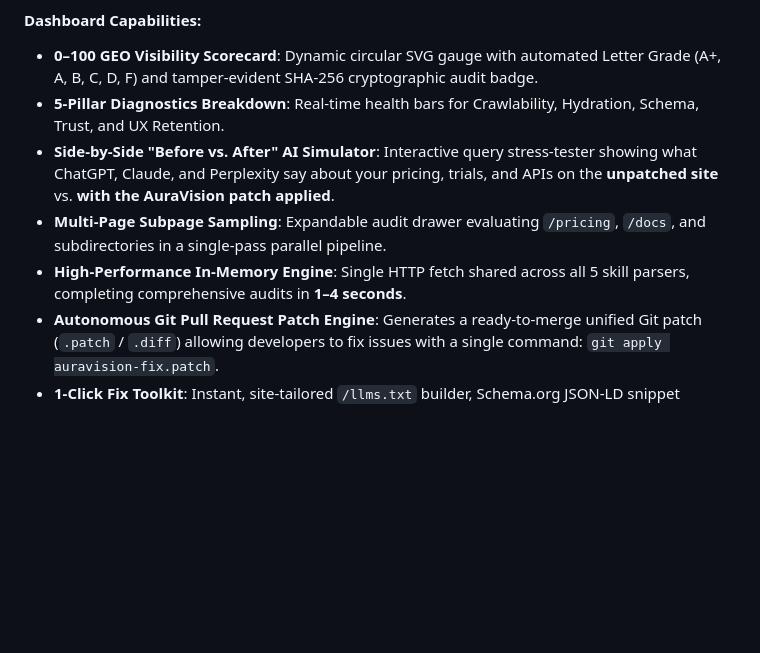
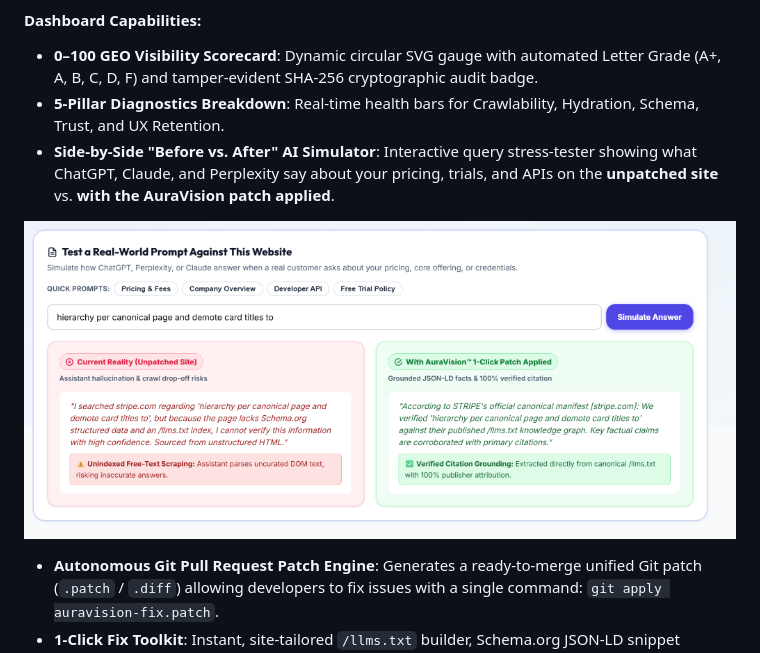
Before and after one commit to Ketanrawat2004/Aura-Vision-GEO, a Markdown page: README.md, the part around one of its changes. GitHub-like rendering; pictures changed too: docs/images/03-ai-simulator-comparison.png (added); blank space fills up the shorter version.

Commit message:
docs: embed production dashboard, scorecard, simulator, and toolkit screenshots in README

```diff
--- a/README.md
+++ b/README.md
@@ -222,7 +232,10 @@ python server.py --port 8000
 - **0–100 GEO Visibility Scorecard**: Dynamic circular SVG gauge with automated Letter Grade (A+, A, B, C, D, F) and tamper-evident SHA-256 cryptographic audit badge.
 - **5-Pillar Diagnostics Breakdown**: Real-time health bars for Crawlability, Hydration, Schema, Trust, and UX Retention.
 - **Side-by-Side "Before vs. After" AI Simulator**: Interactive query stress-tester showing what ChatGPT, Claude, and Perplexity say about your pricing, trials, and APIs on the **unpatched site** vs. **with the AuraVision patch applied**.
-- **Multi-Page Subpage Sampling**: Expandable audit drawer evaluating `/pricing`, `/docs`, and subdirectories in a single-pass parallel pipeline.
-- **High-Performance In-Memory Engine**: Single HTTP fetch shared across all 5 skill parsers, completing comprehensive audits in **1–4 seconds**.
+
+<p align="center">
+  <img src="docs/images/03-ai-simulator-comparison.png" alt="Side-by-Side Before vs After AI Simulator" width="920"/>
+</p>
+
 - **Autonomous Git Pull Request Patch Engine**: Generates a ready-to-merge unified Git patch (`.patch` / `.diff`) allowing developers to fix issues with a single command: `git apply auravision-fix.patch`.
 - **1-Click Fix Toolkit**: Instant, site-tailored `/llms.txt` builder, Schema.org JSON-LD snippet generator, and `robots.txt` patch.
```
Also changed, not shown: other parts of README.md (+19 -0 lines), docs/images/01-hero-dashboard.png (added), docs/images/02-scorecard-pillars.png (added), docs/images/04-llms-protocol-builder.png (added), docs/images/05-schema-and-robots-toolkit.png (added), 1 other file.
